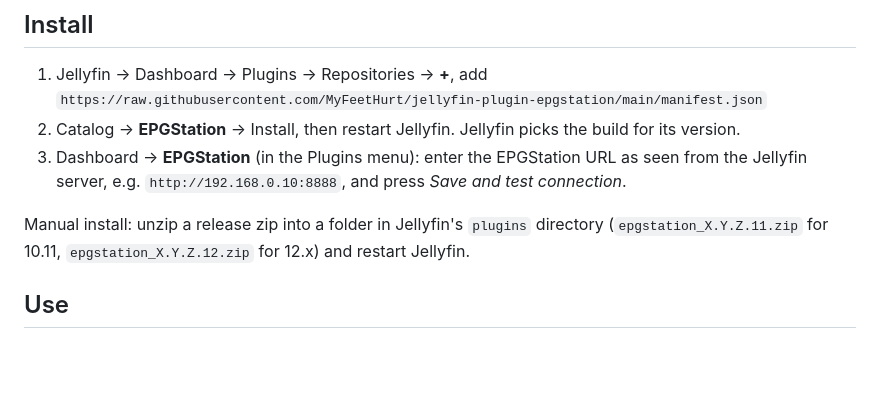
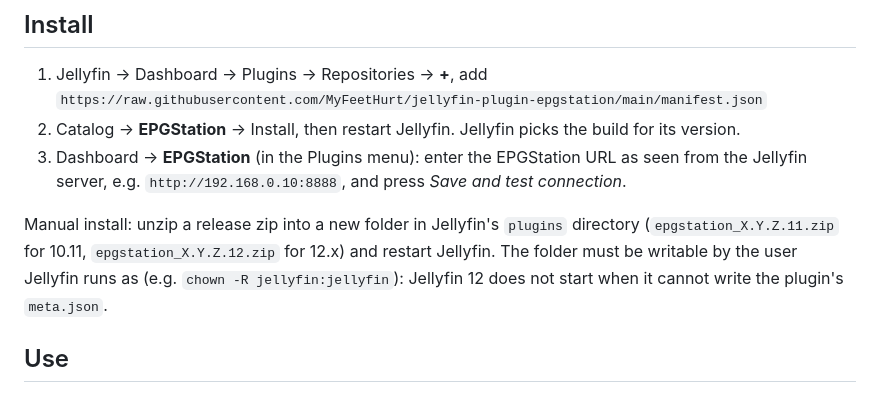
Before and after one commit to MyFeetHurt/jellyfin-plugin-epgstation, a Markdown page: README.md, the part around the change. Drawn GitHub-style; blank space fills up the shorter version.

Commit message:
README: manual install needs a folder Jellyfin can write
Co-Authored-By: Claude Opus 5.5 <noreply@anthropic.com>

```diff
--- a/README.md
+++ b/README.md
@@ -32,8 +32,10 @@ Full video (1:43): [demo.mp4](https://cdn.jsdelivr.net/gh/MyFeetHurt/jellyfin-pl
 3. Dashboard → **EPGStation** (in the Plugins menu): enter the EPGStation URL as seen from the
    Jellyfin server, e.g. `http://192.168.0.10:8888`, and press *Save and test connection*.
 
-Manual install: unzip a release zip into a folder in Jellyfin's `plugins` directory
+Manual install: unzip a release zip into a new folder in Jellyfin's `plugins` directory
 (`epgstation_X.Y.Z.11.zip` for 10.11, `epgstation_X.Y.Z.12.zip` for 12.x) and restart Jellyfin.
+The folder must be writable by the user Jellyfin runs as (e.g. `chown -R jellyfin:jellyfin`):
+Jellyfin 12 does not start when it cannot write the plugin's `meta.json`.
 
 ## Use
 
```
